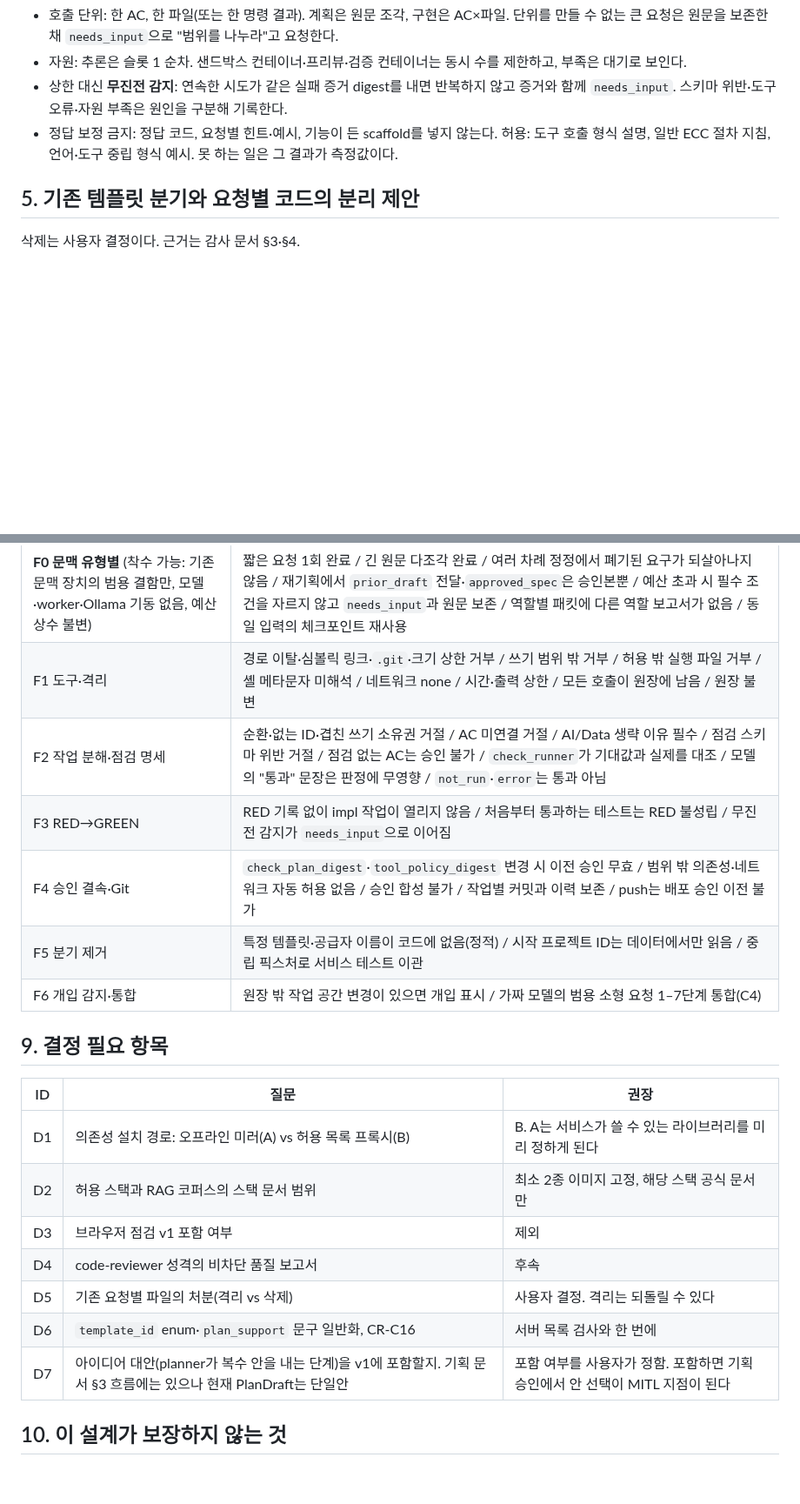
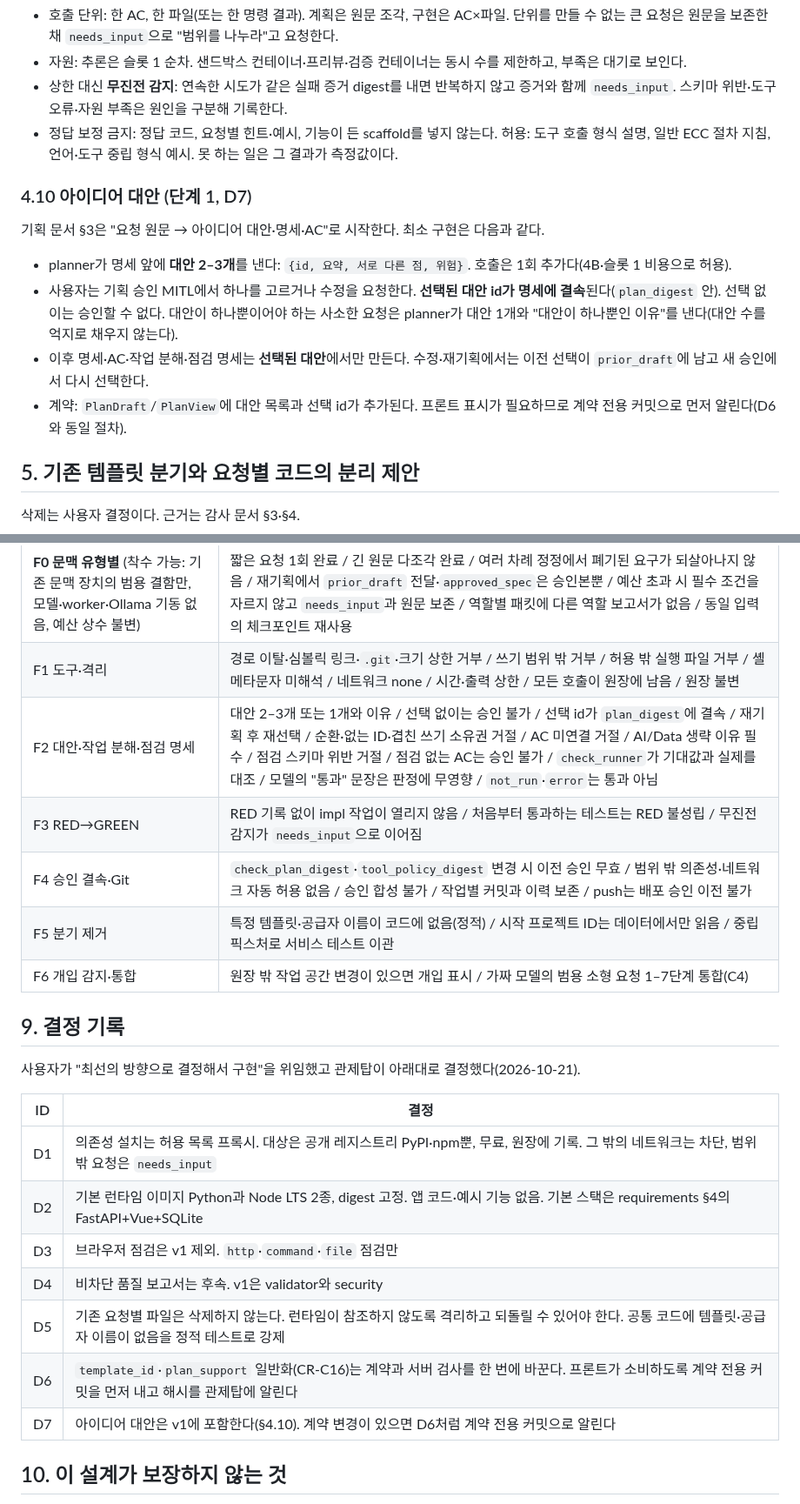
Before and after one commit to tjgurdls9/skala-AIMiniProject, a Markdown page: docs/planning/agentic-foundation-design.md, 2 parts joined by grey strips. Shown at 87% size. Rendered like a GitHub page; blank space fills up the shorter version.

Commit message:
docs: align foundation design with corrected planning docs, R30, D1-D7 decisions
Co-Authored-By: Claude Sonnet 5.5 <noreply@anthropic.com>

```diff
--- a/docs/planning/agentic-foundation-design.md
+++ b/docs/planning/agentic-foundation-design.md
@@ -169,6 +172,15 @@ requirements.md 표는 R29까지이며 R30은 없다. 열: 설계 절 / 현재
 - 상한 대신 **무진전 감지**: 연속한 시도가 같은 실패 증거 digest를 내면 반복하지 않고 증거와 함께 `needs_input`. 스키마 위반·도구 오류·자원 부족은 원인을 구분해 기록한다.
 - 정답 보정 금지: 정답 코드, 요청별 힌트·예시, 기능이 든 scaffold를 넣지 않는다. 허용: 도구 호출 형식 설명, 일반 ECC 절차 지침, 언어·도구 중립 형식 예시. 못 하는 일은 그 결과가 측정값이다.
 
+### 4.10 아이디어 대안 (단계 1, D7)
+
+기획 문서 §3은 "요청 원문 → 아이디어 대안·명세·AC"로 시작한다. 최소 구현은 다음과 같다.
+
+- planner가 명세 앞에 **대안 2–3개**를 낸다: `{id, 요약, 서로 다른 점, 위험}`. 호출은 1회 추가다(4B·슬롯 1 비용으로 허용).
+- 사용자는 기획 승인 MITL에서 하나를 고르거나 수정을 요청한다. **선택된 대안 id가 명세에 결속**된다(`plan_digest` 안). 선택 없이는 승인할 수 없다. 대안이 하나뿐이어야 하는 사소한 요청은 planner가 대안 1개와 "대안이 하나뿐인 이유"를 낸다(대안 수를 억지로 채우지 않는다).
+- 이후 명세·AC·작업 분해·점검 명세는 **선택된 대안**에서만 만든다. 수정·재기획에서는 이전 선택이 `prior_draft`에 남고 새 승인에서 다시 선택한다.
+- 계약: `PlanDraft`/`PlanView`에 대안 목록과 선택 id가 추가된다. 프론트 표시가 필요하므로 계약 전용 커밋으로 먼저 알린다(D6와 동일 절차).
+
 ## 5. 기존 템플릿 분기와 요청별 코드의 분리 제안
 
 삭제는 사용자 결정이다. 근거는 감사 문서 §3·§4.
@@ -225,23 +237,25 @@ requirements.md 표는 R29까지이며 R30은 없다. 열: 설계 절 / 현재
 |---|---|
 | **F0 문맥 유형별** (착수 가능: 기존 문맥 장치의 범용 결함만, 모델·worker·Ollama 기동 없음, 예산 상수 불변) | 짧은 요청 1회 완료 / 긴 원문 다조각 완료 / 여러 차례 정정에서 폐기된 요구가 되살아나지 않음 / 재기획에서 `prior_draft` 전달·`approved_spec`은 승인본뿐 / 예산 초과 시 필수 조건을 자르지 않고 `needs_input`과 원문 보존 / 역할별 패킷에 다른 역할 보고서가 없음 / 동일 입력의 체크포인트 재사용 |
 | F1 도구·격리 | 경로 이탈·심볼릭 링크·`.git`·크기 상한 거부 / 쓰기 범위 밖 거부 / 허용 밖 실행 파일 거부 / 셸 메타문자 미해석 / 네트워크 none / 시간·출력 상한 / 모든 호출이 원장에 남음 / 원장 불변 |
-| F2 작업 분해·점검 명세 | 순환·없는 ID·겹친 쓰기 소유권 거절 / AC 미연결 거절 / AI/Data 생략 이유 필수 / 점검 스키마 위반 거절 / 점검 없는 AC는 승인 불가 / `check_runner`가 기대값과 실제를 대조 / 모델의 "통과" 문장은 판정에 무영향 / `not_run`·`error`는 통과 아님 |
+| F2 대안·작업 분해·점검 명세 | 대안 2–3개 또는 1개와 이유 / 선택 없이는 승인 불가 / 선택 id가 `plan_digest`에 결속 / 재기획 후 재선택 / 순환·없는 ID·겹친 쓰기 소유권 거절 / AC 미연결 거절 / AI/Data 생략 이유 필수 / 점검 스키마 위반 거절 / 점검 없는 AC는 승인 불가 / `check_runner`가 기대값과 실제를 대조 / 모델의 "통과" 문장은 판정에 무영향 / `not_run`·`error`는 통과 아님 |
 | F3 RED→GREEN | RED 기록 없이 impl 작업이 열리지 않음 / 처음부터 통과하는 테스트는 RED 불성립 / 무진전 감지가 `needs_input`으로 이어짐 |
 | F4 승인 결속·Git | `check_plan_digest`·`tool_policy_digest` 변경 시 이전 승인 무효 / 범위 밖 의존성·네트워크 자동 허용 없음 / 승인 합성 불가 / 작업별 커밋과 이력 보존 / push는 배포 승인 이전 불가 |
 | F5 분기 제거 | 특정 템플릿·공급자 이름이 코드에 없음(정적) / 시작 프로젝트 ID는 데이터에서만 읽음 / 중립 픽스처로 서비스 테스트 이관 |
 | F6 개입 감지·통합 | 원장 밖 작업 공간 변경이 있으면 개입 표시 / 가짜 모델의 범용 소형 요청 1–7단계 통합(C4) |
 
-## 9. 결정 필요 항목
+## 9. 결정 기록
 
-| ID | 질문 | 권장 |
-|---|---|---|
-| D1 | 의존성 설치 경로: 오프라인 미러(A) vs 허용 목록 프록시(B) | B. A는 서비스가 쓸 수 있는 라이브러리를 미리 정하게 된다 |
-| D2 | 허용 스택과 RAG 코퍼스의 스택 문서 범위 | 최소 2종 이미지 고정, 해당 스택 공식 문서만 |
-| D3 | 브라우저 점검 v1 포함 여부 | 제외 |
-| D4 | code-reviewer 성격의 비차단 품질 보고서 | 후속 |
-| D5 | 기존 요청별 파일의 처분(격리 vs 삭제) | 사용자 결정. 격리는 되돌릴 수 있다 |
-| D6 | `template_id` enum·`plan_support` 문구 일반화, CR-C16 | 서버 목록 검사와 한 번에 |
-| D7 | 아이디어 대안(planner가 복수 안을 내는 단계)을 v1에 포함할지. 기획 문서 §3 흐름에는 있으나 현재 PlanDraft는 단일안 | 포함 여부를 사용자가 정함. 포함하면 기획 승인에서 안 선택이 MITL 지점이 된다 |
+사용자가 "최선의 방향으로 결정해서 구현"을 위임했고 관제탑이 아래대로 결정했다(2026-10-21).
+
+| ID | 결정 |
+|---|---|
+| D1 | 의존성 설치는 허용 목록 프록시. 대상은 공개 레지스트리 PyPI·npm뿐, 무료, 원장에 기록. 그 밖의 네트워크는 차단, 범위 밖 요청은 `needs_input` |
+| D2 | 기본 런타임 이미지 Python과 Node LTS 2종, digest 고정. 앱 코드·예시 기능 없음. 기본 스택은 requirements §4의 FastAPI+Vue+SQLite |
+| D3 | 브라우저 점검은 v1 제외. `http`·`command`·`file` 점검만 |
+| D4 | 비차단 품질 보고서는 후속. v1은 validator와 security |
+| D5 | 기존 요청별 파일은 삭제하지 않는다. 런타임이 참조하지 않도록 격리하고 되돌릴 수 있어야 한다. 공통 코드에 템플릿·공급자 이름이 없음을 정적 테스트로 강제 |
+| D6 | `template_id`·`plan_support` 일반화(CR-C16)는 계약과 서버 검사를 한 번에 바꾼다. 프론트가 소비하도록 계약 전용 커밋을 먼저 내고 해시를 관제탑에 알린다 |
+| D7 | 아이디어 대안은 v1에 포함한다(§4.10). 계약 변경이 있으면 D6처럼 계약 전용 커밋으로 알린다 |
 
 ## 10. 이 설계가 보장하지 않는 것
 
```
Also changed, not shown: other parts of docs/planning/agentic-foundation-design.md (+9 -6 lines).
